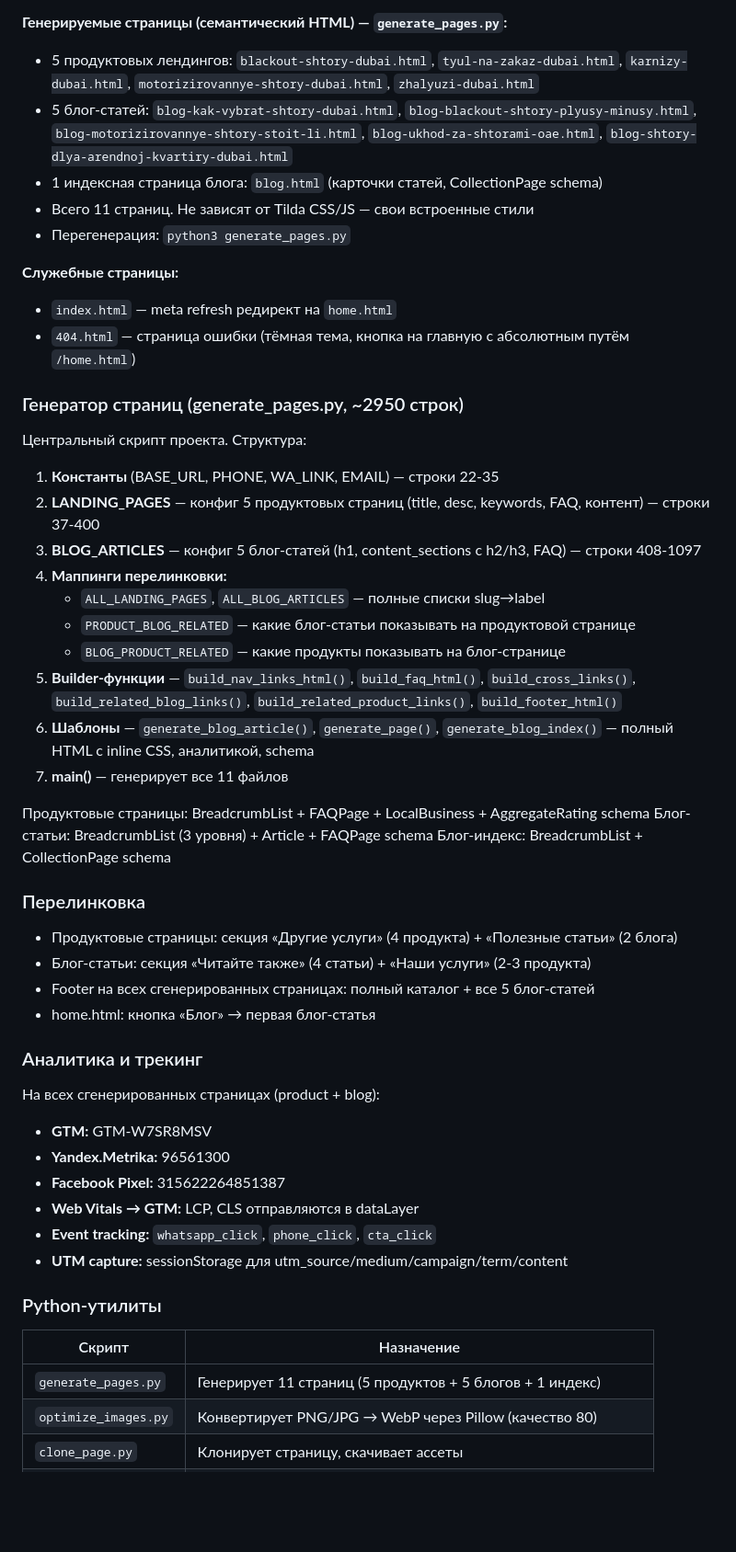
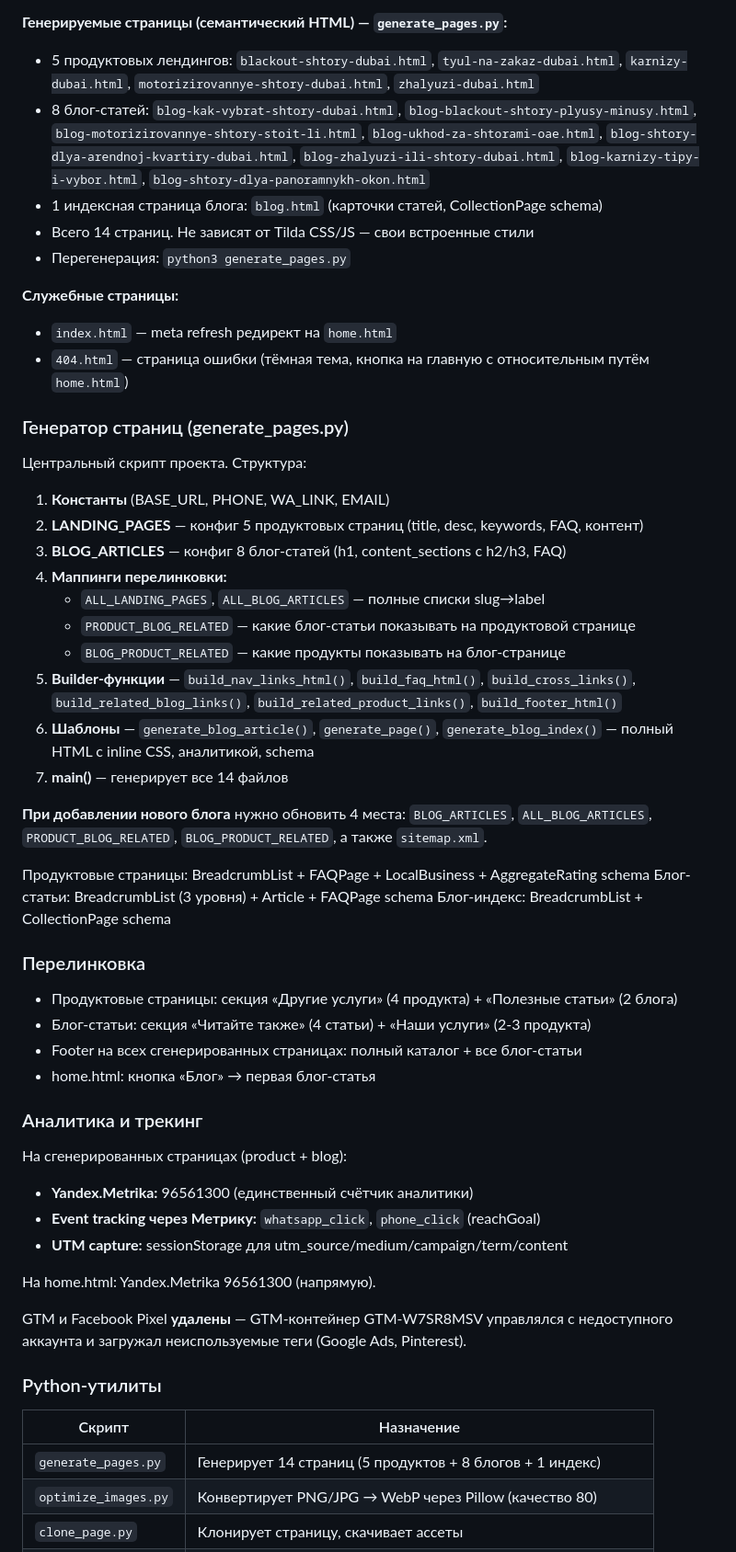
Before and after one commit to kpackk/curtains-world, a Markdown page: CLAUDE.md, the part around one of its changes. Shown at 92% size. Drawn GitHub-style; blank space fills up the shorter version.

Commit message:
docs: update CLAUDE.md — reflect removal of GTM/FB Pixel, 8 blog articles
Update analytics section (only Yandex.Metrika remains), fix blog count
(5→8), page count (11→14), sitemap URLs (12→15), 404.html link (relative),
add Lighthouse scores, add note about updating 4 places when adding blogs.

Co-Authored-By: Claude Opus 4.6 <noreply@anthropic.com>

```diff
--- a/CLAUDE.md
+++ b/CLAUDE.md
@@ -21,28 +21,30 @@ This file provides guidance to Claude Code (claude.ai/code) when working with co
 
 **Генерируемые страницы (семантический HTML) — `generate_pages.py`:**
 - 5 продуктовых лендингов: `blackout-shtory-dubai.html`, `tyul-na-zakaz-dubai.html`, `karnizy-dubai.html`, `motorizirovannye-shtory-dubai.html`, `zhalyuzi-dubai.html`
-- 5 блог-статей: `blog-kak-vybrat-shtory-dubai.html`, `blog-blackout-shtory-plyusy-minusy.html`, `blog-motorizirovannye-shtory-stoit-li.html`, `blog-ukhod-za-shtorami-oae.html`, `blog-shtory-dlya-arendnoj-kvartiry-dubai.html`
+- 8 блог-статей: `blog-kak-vybrat-shtory-dubai.html`, `blog-blackout-shtory-plyusy-minusy.html`, `blog-motorizirovannye-shtory-stoit-li.html`, `blog-ukhod-za-shtorami-oae.html`, `blog-shtory-dlya-arendnoj-kvartiry-dubai.html`, `blog-zhalyuzi-ili-shtory-dubai.html`, `blog-karnizy-tipy-i-vybor.html`, `blog-shtory-dlya-panoramnykh-okon.html`
 - 1 индексная страница блога: `blog.html` (карточки статей, CollectionPage schema)
-- Всего 11 страниц. Не зависят от Tilda CSS/JS — свои встроенные стили
+- Всего 14 страниц. Не зависят от Tilda CSS/JS — свои встроенные стили
 - Перегенерация: `python3 generate_pages.py`
 
 **Служебные страницы:**
 - `index.html` — meta refresh редирект на `home.html`
-- `404.html` — страница ошибки (тёмная тема, кнопка на главную с абсолютным путём `/home.html`)
+- `404.html` — страница ошибки (тёмная тема, кнопка на главную с относительным путём `home.html`)
 
-### Генератор страниц (generate_pages.py, ~2950 строк)
+### Генератор страниц (generate_pages.py)
 
 Центральный скрипт проекта. Структура:
-1. **Константы** (BASE_URL, PHONE, WA_LINK, EMAIL) — строки 22-35
-2. **LANDING_PAGES** — конфиг 5 продуктовых страниц (title, desc, keywords, FAQ, контент) — строки 37-400
-3. **BLOG_ARTICLES** — конфиг 5 блог-статей (h1, content_sections с h2/h3, FAQ) — строки 408-1097
+1. **Константы** (BASE_URL, PHONE, WA_LINK, EMAIL)
+2. **LANDING_PAGES** — конфиг 5 продуктовых страниц (title, desc, keywords, FAQ, контент)
+3. **BLOG_ARTICLES** — конфиг 8 блог-статей (h1, content_sections с h2/h3, FAQ)
 4. **Маппинги перелинковки:**
    - `ALL_LANDING_PAGES`, `ALL_BLOG_ARTICLES` — полные списки slug→label
    - `PRODUCT_BLOG_RELATED` — какие блог-статьи показывать на продуктовой странице
    - `BLOG_PRODUCT_RELATED` — какие продукты показывать на блог-странице
 5. **Builder-функции** — `build_nav_links_html()`, `build_faq_html()`, `build_cross_links()`, `build_related_blog_links()`, `build_related_product_links()`, `build_footer_html()`
 6. **Шаблоны** — `generate_blog_article()`, `generate_page()`, `generate_blog_index()` — полный HTML с inline CSS, аналитикой, schema
-7. **main()** — генерирует все 11 файлов
+7. **main()** — генерирует все 14 файлов
+
+**При добавлении нового блога** нужно обновить 4 места: `BLOG_ARTICLES`, `ALL_BLOG_ARTICLES`, `PRODUCT_BLOG_RELATED`, `BLOG_PRODUCT_RELATED`, а также `sitemap.xml`.
 
 Продуктовые страницы: BreadcrumbList + FAQPage + LocalBusiness + AggregateRating schema
 Блог-статьи: BreadcrumbList (3 уровня) + Article + FAQPage schema
@@ -52,24 +54,25 @@ This file provides guidance to Claude Code (claude.ai/code) when working with co
 
 - Продуктовые страницы: секция «Другие услуги» (4 продукта) + «Полезные статьи» (2 блога)
 - Блог-статьи: секция «Читайте также» (4 статьи) + «Наши услуги» (2-3 продукта)
-- Footer на всех сгенерированных страницах: полный каталог + все 5 блог-статей
+- Footer на всех сгенерированных страницах: полный каталог + все блог-статьи
 - home.html: кнопка «Блог» → первая блог-статья
 
 ### Аналитика и трекинг
 
-На всех сгенерированных страницах (product + blog):
-- **GTM:** GTM-W7SR8MSV
-- **Yandex.Metrika:** 96561300
-- **Facebook Pixel:** 315622264851387
-- **Web Vitals → GTM:** LCP, CLS отправляются в dataLayer
-- **Event tracking:** `whatsapp_click`, `phone_click`, `cta_click`
+На сгенерированных страницах (product + blog):
+- **Yandex.Metrika:** 96561300 (единственный счётчик аналитики)
+- **Event tracking через Метрику:** `whatsapp_click`, `phone_click` (reachGoal)
 - **UTM capture:** sessionStorage для utm_source/medium/campaign/term/content
+
+На home.html: Yandex.Metrika 96561300 (напрямую).
+
+GTM и Facebook Pixel **удалены** — GTM-контейнер GTM-W7SR8MSV управлялся с недоступного аккаунта и загружал неиспользуемые теги (Google Ads, Pinterest).
 
 ### Python-утилиты
 
 | Скрипт | Назначение |
 |--------|-----------|
-| `generate_pages.py` | Генерирует 11 страниц (5 продуктов + 5 блогов + 1 индекс) |
+| `generate_pages.py` | Генерирует 14 страниц (5 продуктов + 8 блогов + 1 индекс) |
 | `optimize_images.py` | Конвертирует PNG/JPG → WebP через Pillow (качество 80) |
 | `clone_page.py` | Клонирует страницу, скачивает ассеты |
 | `download_fonts.py` | Скачивает Google Fonts (Ubuntu, Montserrat) → `assets/fonts/` |
```
Also changed, not shown: other parts of CLAUDE.md (+8 -2 lines).
